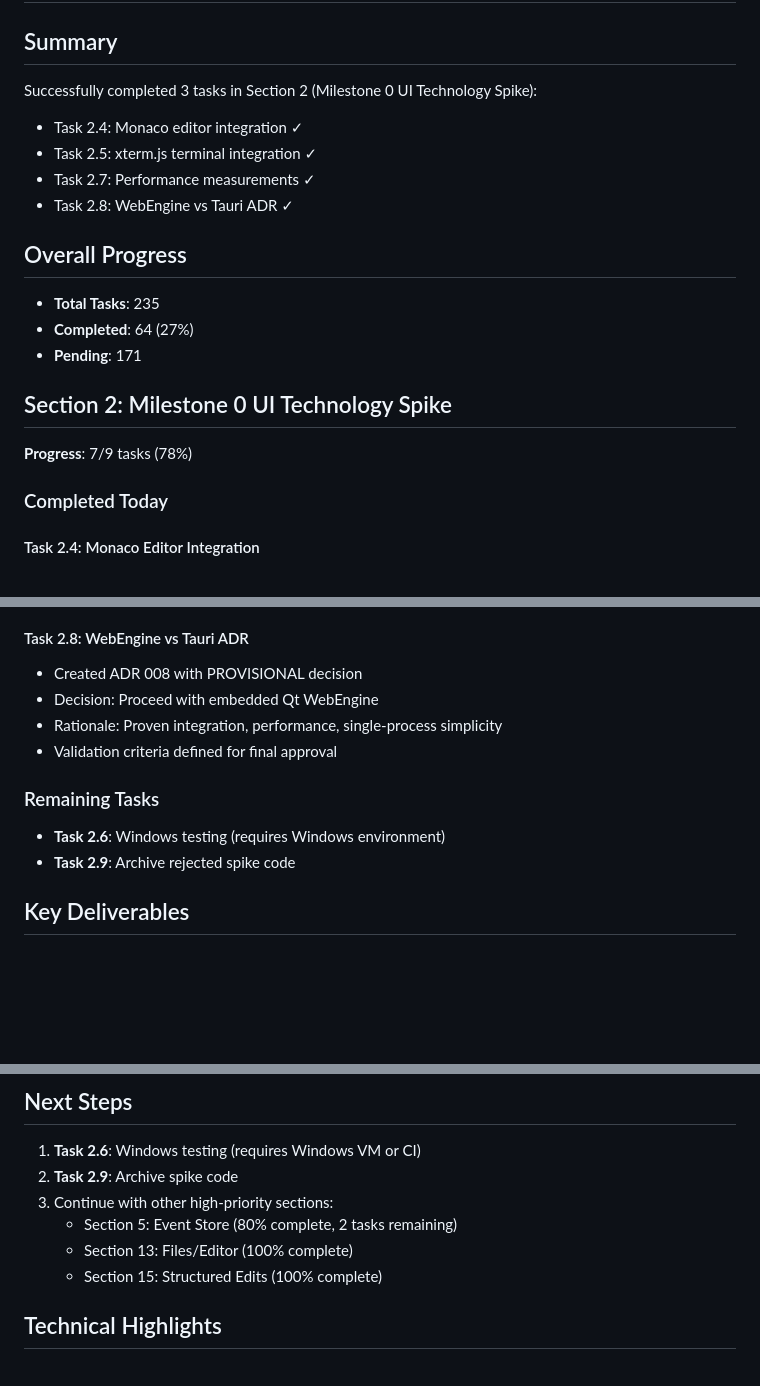
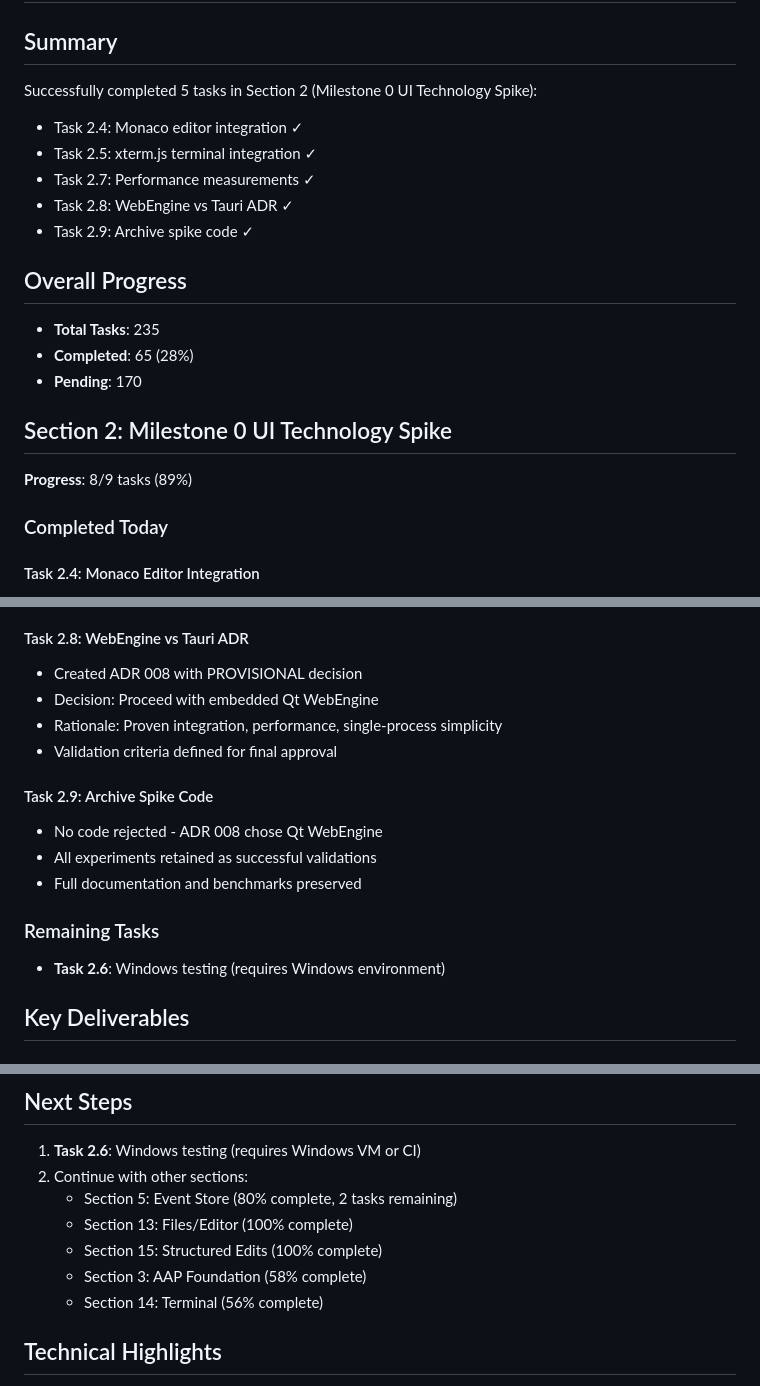
Before and after one commit to cwm3412638/aegisy-app, a Markdown page: docs/progress/2026-08-01-openspec-progress.md, 3 parts joined by grey strips. Rendered like a GitHub page; blank space fills up the shorter version.

Commit message:
docs: update progress report with task 2.9 completion
Section 2 now 89% complete (8/9 tasks)
Overall progress: 65/235 tasks (28%)

Co-Authored-By: Claude Opus 5 (1M context) <noreply@anthropic.com>

```diff
--- a/docs/progress/2026-08-01-openspec-progress.md
+++ b/docs/progress/2026-08-01-openspec-progress.md
@@ -2,21 +2,22 @@
 
 ## Summary
 
-Successfully completed 3 tasks in Section 2 (Milestone 0 UI Technology Spike):
+Successfully completed 5 tasks in Section 2 (Milestone 0 UI Technology Spike):
 - Task 2.4: Monaco editor integration ✓
 - Task 2.5: xterm.js terminal integration ✓
 - Task 2.7: Performance measurements ✓
 - Task 2.8: WebEngine vs Tauri ADR ✓
+- Task 2.9: Archive spike code ✓
 
 ## Overall Progress
 
 - **Total Tasks**: 235
-- **Completed**: 64 (27%)
-- **Pending**: 171
+- **Completed**: 65 (28%)
+- **Pending**: 170
 
 ## Section 2: Milestone 0 UI Technology Spike
 
-**Progress**: 7/9 tasks (78%)
+**Progress**: 8/9 tasks (89%)
 
 ### Completed Today
 
@@ -56,10 +57,14 @@ Successfully completed 3 tasks in Section 2 (Milestone 0 UI Technology Spike):
 - Rationale: Proven integration, performance, single-process simplicity
 - Validation criteria defined for final approval
 
+#### Task 2.9: Archive Spike Code
+- No code rejected - ADR 008 chose Qt WebEngine
+- All experiments retained as successful validations
+- Full documentation and benchmarks preserved
+
 ### Remaining Tasks
 
 - **Task 2.6**: Windows testing (requires Windows environment)
-- **Task 2.9**: Archive rejected spike code
 
 ## Key Deliverables
 
@@ -82,11 +87,12 @@ Successfully completed 3 tasks in Section 2 (Milestone 0 UI Technology Spike):
 ## Next Steps
 
 1. **Task 2.6**: Windows testing (requires Windows VM or CI)
-2. **Task 2.9**: Archive spike code
-3. Continue with other high-priority sections:
+2. Continue with other sections:
    - Section 5: Event Store (80% complete, 2 tasks remaining)
    - Section 13: Files/Editor (100% complete)
    - Section 15: Structured Edits (100% complete)
+   - Section 3: AAP Foundation (58% complete)
+   - Section 14: Terminal (56% complete)
 
 ## Technical Highlights
 
```
